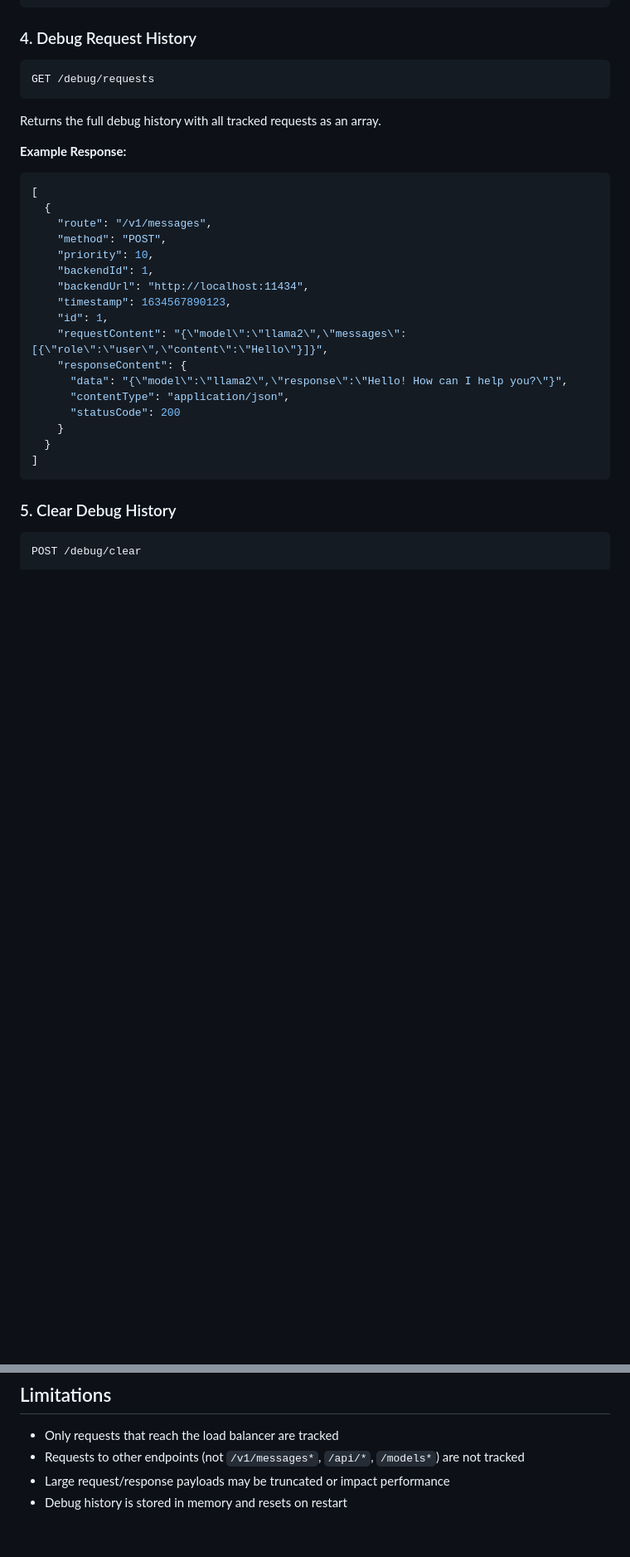
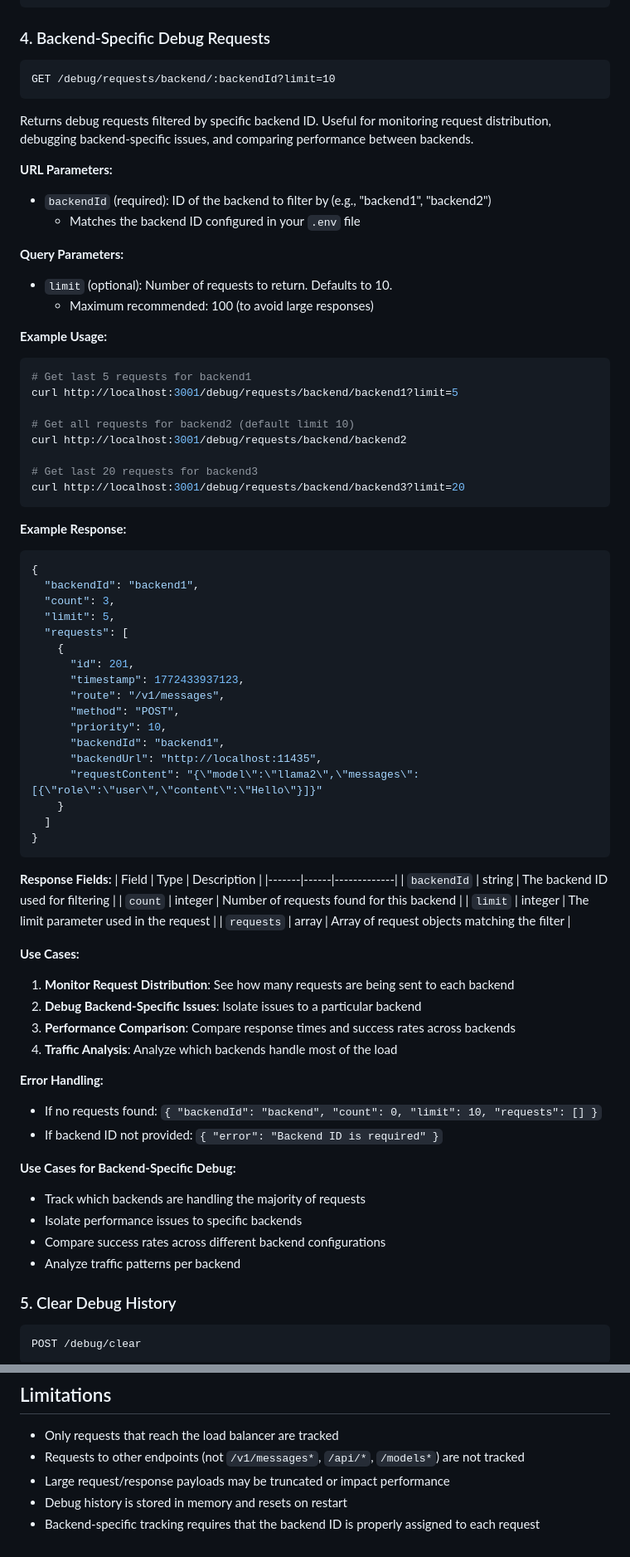
Before and after one commit to Schafer-List-Systems/llm_balancer, a Markdown page: llm-balancer/DEBUG_REQUESTS.md, 2 parts joined by grey strips. Shown at 83% size. Drawn GitHub-style; blank space fills up the shorter version.

````diff
--- a/llm-balancer/DEBUG_REQUESTS.md
+++ b/llm-balancer/DEBUG_REQUESTS.md
@@ -143,33 +143,77 @@ Returns the most recent N requests (default: 10).
 }
 ```
 
-### 4. Debug Request History
+### 4. Backend-Specific Debug Requests
 ```
-GET /debug/requests
+GET /debug/requests/backend/:backendId?limit=10
 ```
 
-Returns the full debug history with all tracked requests as an array.
+Returns debug requests filtered by specific backend ID. Useful for monitoring request distribution, debugging backend-specific issues, and comparing performance between backends.
+
+**URL Parameters:**
+- `backendId` (required): ID of the backend to filter by (e.g., "backend1", "backend2")
+  - Matches the backend ID configured in your `.env` file
+
+**Query Parameters:**
+- `limit` (optional): Number of requests to return. Defaults to 10.
+  - Maximum recommended: 100 (to avoid large responses)
+
+**Example Usage:**
+```bash
+# Get last 5 requests for backend1
+curl http://localhost:3001/debug/requests/backend/backend1?limit=5
+
+# Get all requests for backend2 (default limit 10)
+curl http://localhost:3001/debug/requests/backend/backend2
+
+# Get last 20 requests for backend3
+curl http://localhost:3001/debug/requests/backend/backend3?limit=20
+```
 
 **Example Response:**
 ```json
-[
-  {
-    "route": "/v1/messages",
-    "method": "POST",
-    "priority": 10,
-    "backendId": 1,
-    "backendUrl": "http://localhost:11434",
-    "timestamp": 1634567890123,
-    "id": 1,
-    "requestContent": "{\"model\":\"llama2\",\"messages\":[{\"role\":\"user\",\"content\":\"Hello\"}]}",
-    "responseContent": {
-      "data": "{\"model\":\"llama2\",\"response\":\"Hello! How can I help you?\"}",
-      "contentType": "application/json",
-      "statusCode": 200
+{
+  "backendId": "backend1",
+  "count": 3,
+  "limit": 5,
+  "requests": [
+    {
+      "id": 201,
+      "timestamp": 1772433937123,
+      "route": "/v1/messages",
+      "method": "POST",
+      "priority": 10,
+      "backendId": "backend1",
+      "backendUrl": "http://localhost:11435",
+      "requestContent": "{\"model\":\"llama2\",\"messages\":[{\"role\":\"user\",\"content\":\"Hello\"}]}"
     }
-  }
-]
+  ]
+}
 ```
+
+**Response Fields:**
+| Field | Type | Description |
+|-------|------|-------------|
+| `backendId` | string | The backend ID used for filtering |
+| `count` | integer | Number of requests found for this backend |
+| `limit` | integer | The limit parameter used in the request |
+| `requests` | array | Array of request objects matching the filter |
+
+**Use Cases:**
+1. **Monitor Request Distribution**: See how many requests are being sent to each backend
+2. **Debug Backend-Specific Issues**: Isolate issues to a particular backend
+3. **Performance Comparison**: Compare response times and success rates across backends
+4. **Traffic Analysis**: Analyze which backends handle most of the load
+
+**Error Handling:**
+- If no requests found: `{ "backendId": "backend", "count": 0, "limit": 10, "requests": [] }`
+- If backend ID not provided: `{ "error": "Backend ID is required" }`
+
+**Use Cases for Backend-Specific Debug:**
+- Track which backends are handling the majority of requests
+- Isolate performance issues to specific backends
+- Compare success rates across different backend configurations
+- Analyze traffic patterns per backend
 
 ### 5. Clear Debug History
 ```
@@ -400,3 +490,4 @@ Debug endpoints expose request/response content in the response body. Ensure the
 - Requests to other endpoints (not `/v1/messages*`, `/api/*`, `/models*`) are not tracked
 - Large request/response payloads may be truncated or impact performance
 - Debug history is stored in memory and resets on restart
+- Backend-specific tracking requires that the backend ID is properly assigned to each request
````
Also changed, not shown: other parts of llm-balancer/DEBUG_REQUESTS.md (+49 -3 lines), llm-balancer/BACKEND_DEBUG_ENDPOINTS.md (deleted, +0 -168 lines), llm-balancer/README.md (+1 -1 lines).
